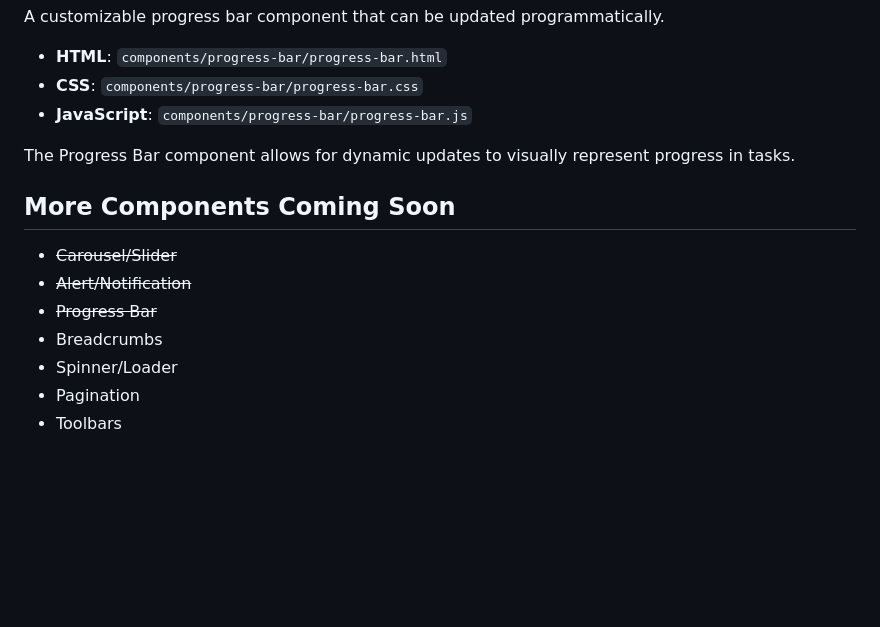
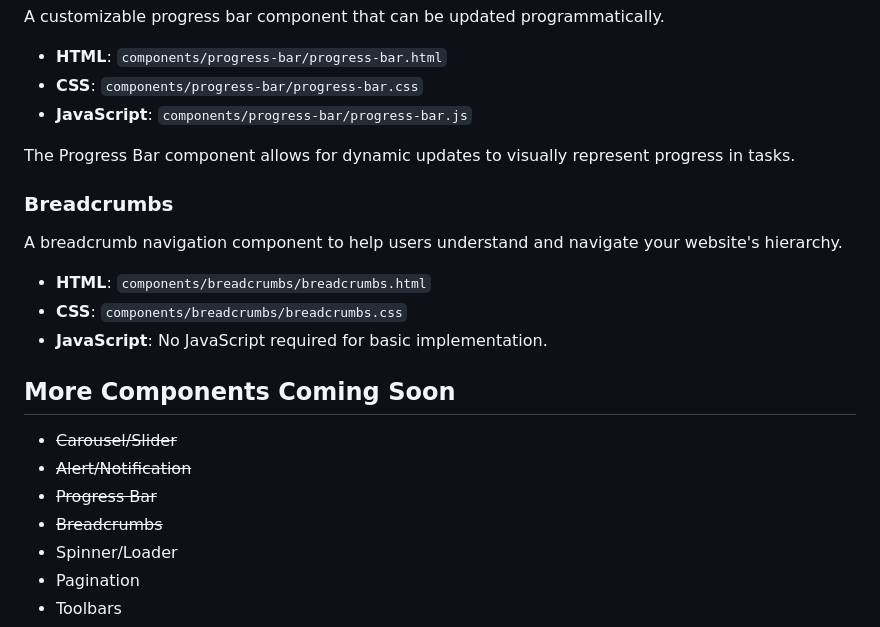
Before and after one commit to chrlzs/NUI-Native-UI, a Markdown page: README.md, the part around the change. Drawn GitHub-style; blank space fills up the shorter version.

```diff
--- a/README.md
+++ b/README.md
@@ -150,11 +150,19 @@ A customizable progress bar component that can be updated programmatically.
 
 The Progress Bar component allows for dynamic updates to visually represent progress in tasks.
 
+### Breadcrumbs
+
+A breadcrumb navigation component to help users understand and navigate your website's hierarchy.
+
+- **HTML**: `components/breadcrumbs/breadcrumbs.html`
+- **CSS**: `components/breadcrumbs/breadcrumbs.css`
+- **JavaScript**: No JavaScript required for basic implementation.
+
 ## More Components Coming Soon
 - ~~Carousel/Slider~~
 - ~~Alert/Notification~~
 - ~~Progress Bar~~
-- Breadcrumbs
+- ~~Breadcrumbs~~
 - Spinner/Loader
 - Pagination
 - Toolbars
```
